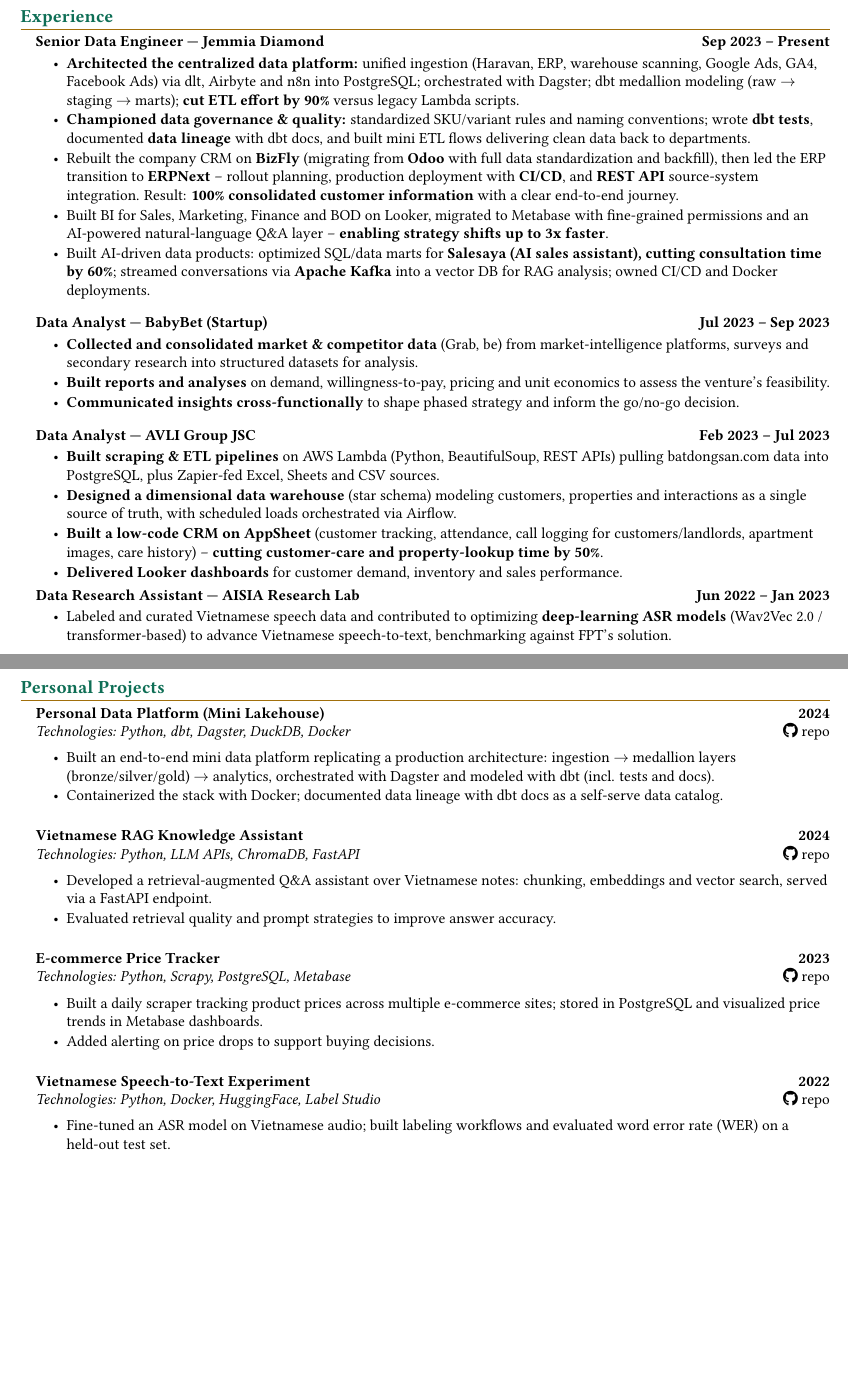
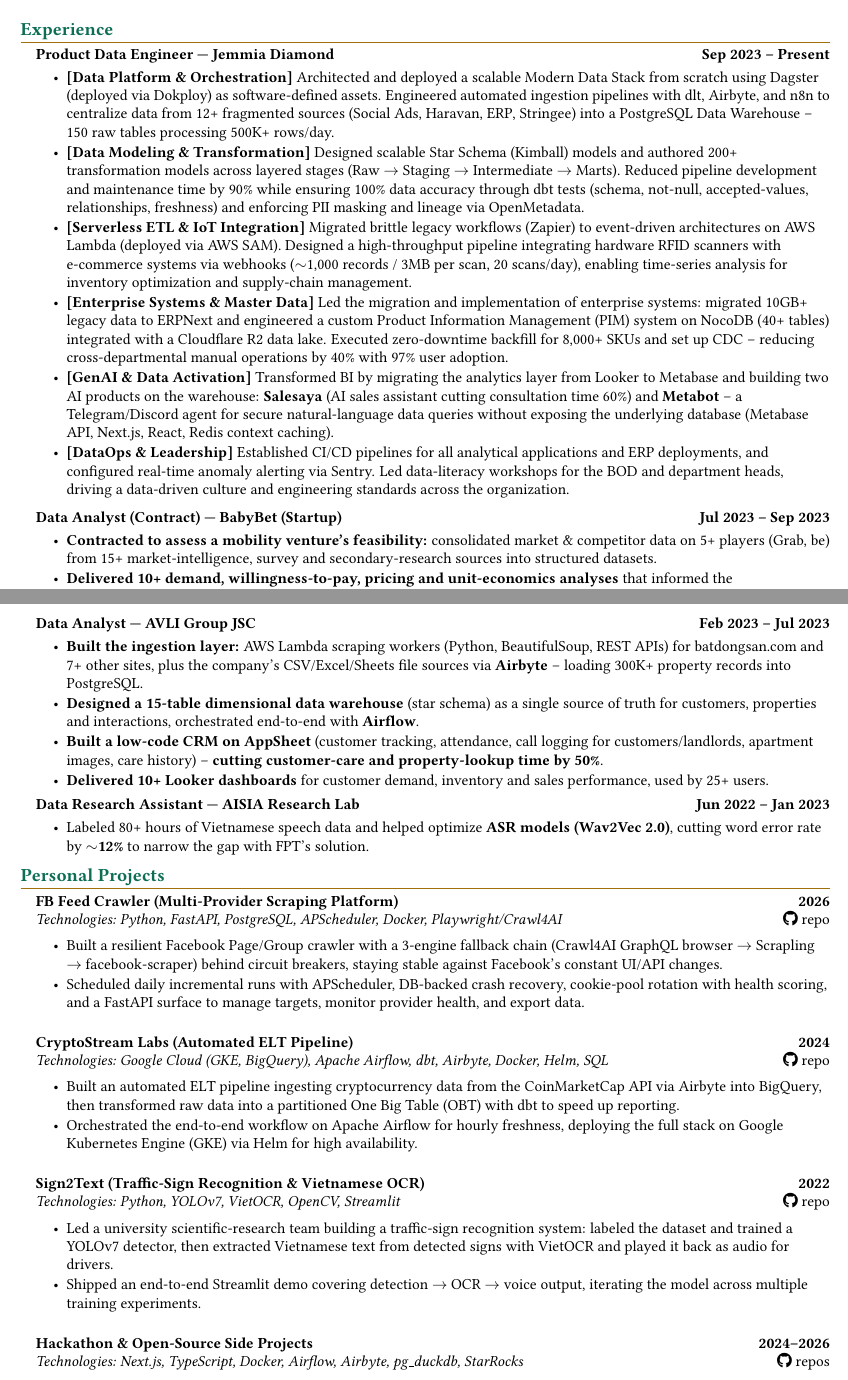
Before and after one commit to namtran067/resume-labs, a LaTeX CV (cv/data-engineer-jemmia/resume.tex, which reads cv/data-engineer-jemmia/experience/aisia-research.tex, cv/data-engineer-jemmia/experience/avli-group.tex, cv/data-engineer-jemmia/experience/babybet.tex): two parts of pages 1 and 2 of 2, joined at a grey line, cut so that both start at the same text, the shorter picture padded with empty space. Compiled offline with pdfLaTeX.

Commit message:
10-08-2026

```diff
--- a/cv/data-engineer-jemmia/experience/aisia-research.tex
+++ b/cv/data-engineer-jemmia/experience/aisia-research.tex
@@ -6,5 +6,5 @@
 \headingBf{Data Research Assistant | AISIA Research Lab}{Jun 2022 -- Jan 2023}
 \vspace{1pt}
 \begin{resume_list}
-  \item Labeled and curated Vietnamese speech data and contributed to optimizing \textbf{deep-learning ASR models} (Wav2Vec 2.0 / transformer-based) to advance Vietnamese speech-to-text, benchmarking against FPT's solution.
+  \item Labeled 80+ hours of Vietnamese speech data and helped optimize \textbf{ASR models (Wav2Vec 2.0)}, cutting word error rate by \textbf{$\sim$12\%} to narrow the gap with FPT's solution.
 \end{resume_list}
--- a/cv/data-engineer-jemmia/experience/avli-group.tex
+++ b/cv/data-engineer-jemmia/experience/avli-group.tex
@@ -6,8 +6,8 @@
 \headingBf{Data Analyst | AVLI Group JSC}{Feb 2023 -- Jul 2023}
 \vspace{1pt}
 \begin{resume_list}
-  \item \textbf{Built scraping \& ETL pipelines} on AWS Lambda (Python, BeautifulSoup, REST APIs) pulling batdongsan.com data into PostgreSQL, plus Zapier-fed Excel, Sheets and CSV sources.
-  \item \textbf{Designed a dimensional data warehouse} (star schema) modeling customers, properties and interactions as a single source of truth, with scheduled loads orchestrated via Airflow.
+  \item \textbf{Built the ingestion layer:} AWS Lambda scraping workers (Python, BeautifulSoup, REST APIs) for batdongsan.com and 7+ other sites, plus the company's CSV/Excel/Sheets file sources via \textbf{Airbyte} -- loading 300K+ property records into PostgreSQL.
+  \item \textbf{Designed a 15-table dimensional data warehouse} (star schema) as a single source of truth for customers, properties and interactions, orchestrated end-to-end with \textbf{Airflow}.
   \item \textbf{Built a low-code CRM on AppSheet} (customer tracking, attendance, call logging for customers/landlords, apartment images, care history) -- \textbf{cutting customer-care and property-lookup time by 50\%}.
-  \item \textbf{Delivered Looker dashboards} for customer demand, inventory and sales performance.
+  \item \textbf{Delivered 10+ Looker dashboards} for customer demand, inventory and sales performance, used by 25+ users.
 \end{resume_list}
--- a/cv/data-engineer-jemmia/experience/babybet.tex
+++ b/cv/data-engineer-jemmia/experience/babybet.tex
@@ -1,12 +1,11 @@
 %%%%
-% Experience block — Data Analyst @ BabyBet (standard, from main.tex)
+% Experience block — Data Analyst (Contract) @ BabyBet (standard, from main.tex)
 % Usage: \input{content/experience/babybet-da.tex}
 %%%%
 
-\headingBf{Data Analyst | BabyBet (Startup)}{Jul 2023 -- Sep 2023}
+\headingBf{Data Analyst (Contract) | BabyBet (Startup)}{Jul 2023 -- Sep 2023}
 \vspace{1pt}
 \begin{resume_list}
-  \item \textbf{Collected and consolidated market \& competitor data} (Grab, be) from market-intelligence platforms, surveys and secondary research into structured datasets for analysis.
-  \item \textbf{Built reports and analyses} on demand, willingness-to-pay, pricing and unit economics to assess the venture's feasibility.
-  \item \textbf{Communicated insights cross-functionally} to shape phased strategy and inform the go/no-go decision.
+  \item \textbf{Contracted to assess a mobility venture's feasibility:} consolidated market \& competitor data on 5+ players (Grab, be) from 15+ market-intelligence, survey and secondary-research sources into structured datasets.
+  \item \textbf{Delivered 10+ demand, willingness-to-pay, pricing and unit-economics analyses} that informed the cross-functional go/no-go decision and phased strategy.
 \end{resume_list}
--- a/cv/data-engineer-jemmia/experience/jemmia-diamond.tex
+++ b/cv/data-engineer-jemmia/experience/jemmia-diamond.tex
@@ -1,14 +1,16 @@
 %%%%
-% Experience block — Senior Data Engineer @ Jemmia Diamond (standard, from main.tex)
+% Experience block — Product (Senior) Data Engineer @ Jemmia Diamond
+% [Tag]-prefixed achievement format (merged/polished).
 % Usage: \input{content/experience/jemmia-diamond-sde.tex}
 %%%%
 
-\headingBf{Senior Data Engineer | Jemmia Diamond}{Sep 2023 -- Present}
+\headingBf{Product Data Engineer | Jemmia Diamond}{Sep 2023 -- Present}
 \vspace{1pt}
 \begin{resume_list}
-  \item \textbf{Architected the centralized data platform:} unified ingestion (Haravan, ERP, warehouse scanning, Google Ads, GA4, Facebook Ads) via dlt, Airbyte and n8n into PostgreSQL; orchestrated with Dagster; dbt medallion modeling (raw $\rightarrow$ staging $\rightarrow$ marts); \textbf{cut ETL effort by 90\%} versus legacy Lambda scripts.
-  \item \textbf{Championed data governance \& quality:} standardized SKU/variant rules and naming conventions; wrote \textbf{dbt tests}, documented \textbf{data lineage} with dbt docs, and built mini ETL flows delivering clean data back to departments.
-  \item Rebuilt the company CRM on \textbf{BizFly} (migrating from \textbf{Odoo} with full data standardization and backfill), then led the ERP transition to \textbf{ERPNext} -- rollout planning, production deployment with \textbf{CI/CD}, and \textbf{REST API} source-system integration. Result: \textbf{100\% consolidated customer information} with a clear end-to-end journey.
-  \item Built BI for Sales, Marketing, Finance and BOD on Looker, migrated to Metabase with fine-grained permissions and an AI-powered natural-language Q\&A layer -- \textbf{enabling strategy shifts up to 3x faster}.
-  \item Built AI-driven data products: optimized SQL/data marts for \textbf{Salesaya (AI sales assistant), cutting consultation time by 60\%}; streamed conversations via \textbf{Apache Kafka} into a vector DB for RAG analysis; owned CI/CD and Docker deployments.
+  \item \textbf{[Data Platform \& Orchestration]} Architected and deployed a scalable Modern Data Stack from scratch using Dagster (deployed via Dokploy) as software-defined assets. Engineered automated ingestion pipelines with dlt, Airbyte, and n8n to centralize data from 12+ fragmented sources (Social Ads, Haravan, ERP, Stringee) into a PostgreSQL Data Warehouse -- 150 raw tables processing 500K+ rows/day.
+  \item \textbf{[Data Modeling \& Transformation]} Designed scalable Star Schema (Kimball) models and authored 200+ transformation models across layered stages (Raw $\rightarrow$ Staging $\rightarrow$ Intermediate $\rightarrow$ Marts). Reduced pipeline development and maintenance time by 90\% while ensuring 100\% data accuracy through dbt tests (schema, not-null, accepted-values, relationships, freshness) and enforcing PII masking and lineage via OpenMetadata.
+  \item \textbf{[Serverless ETL \& IoT Integration]} Migrated brittle legacy workflows (Zapier) to event-driven architectures on AWS Lambda (deployed via AWS SAM). Designed a high-throughput pipeline integrating hardware RFID scanners with e-commerce systems via webhooks ($\sim$1{,}000 records / 3MB per scan, 20 scans/day), enabling time-series analysis for inventory optimization and supply-chain management.
+  \item \textbf{[Enterprise Systems \& Master Data]} Led the migration and implementation of enterprise systems: migrated 10GB+ legacy data to ERPNext and engineered a custom Product Information Management (PIM) system on NocoDB (40+ tables) integrated with a Cloudflare R2 data lake. Executed zero-downtime backfill for 8,000+ SKUs and set up CDC -- reducing cross-departmental manual operations by 40\% with 97\% user adoption.
+  \item \textbf{[GenAI \& Data Activation]} Transformed BI by migrating the analytics layer from Looker to Metabase and building two AI products on the warehouse: \textbf{Salesaya} (AI sales assistant cutting consultation time 60\%) and \textbf{Metabot} -- a Telegram/Discord agent for secure natural-language data queries without exposing the underlying database (Metabase API, Next.js, React, Redis context caching).
+  \item \textbf{[DataOps \& Leadership]} Established CI/CD pipelines for all analytical applications and ERP deployments, and configured real-time anomaly alerting via Sentry. Led data-literacy workshops for the BOD and department heads, driving a data-driven culture and engineering standards across the organization.
 \end{resume_list}
--- /dev/null
+++ b/cv/data-engineer-jemmia/projects/cryptostream.tex
@@ -0,0 +1,12 @@
+%%%%
+% Project block — CryptoStream Labs (automated ELT pipeline), from main.tex
+% Usage: \input{content/projects/cryptostream.tex}
+%%%%
+
+\headingBf{CryptoStream Labs (Automated ELT Pipeline)}{2024}
+\heading{\textit{Technologies: Google Cloud (GKE, BigQuery), Apache Airflow, dbt, Airbyte, Docker, Helm, SQL}}{\href{https://github.com/namtran067/cryptostream-labs}{\faGithub\ repo}}
+\vspace{3pt}
+\begin{resume_list}
+  \item Built an automated ELT pipeline ingesting cryptocurrency data from the CoinMarketCap API via Airbyte into BigQuery, then transformed raw data into a partitioned One Big Table (OBT) with dbt to speed up reporting.
+  \item Orchestrated the end-to-end workflow on Apache Airflow for hourly freshness, deploying the full stack on Google Kubernetes Engine (GKE) via Helm for high availability.
+\end{resume_list}
--- /dev/null
+++ b/cv/data-engineer-jemmia/projects/fb-feed-crawler.tex
@@ -0,0 +1,12 @@
+%%%%
+% Project block — FB Feed Crawler (multi-provider scraping platform), from main.tex
+% Usage: \input{content/projects/fb-feed-crawler.tex}
+%%%%
+
+\headingBf{FB Feed Crawler (Multi-Provider Scraping Platform)}{2026}
+\heading{\textit{Technologies: Python, FastAPI, PostgreSQL, APScheduler, Docker, Playwright/Crawl4AI}}{\href{https://github.com/namtran067/fb-feed-crawler-labs}{\faGithub\ repo}}
+\vspace{3pt}
+\begin{resume_list}
+  \item Built a resilient Facebook Page/Group crawler with a 3-engine fallback chain (Crawl4AI GraphQL browser $\rightarrow$ Scrapling $\rightarrow$ facebook-scraper) behind circuit breakers, staying stable against Facebook's constant UI/API changes.
+  \item Scheduled daily incremental runs with APScheduler, DB-backed crash recovery, cookie-pool rotation with health scoring, and a FastAPI surface to manage targets, monitor provider health, and export data.
+\end{resume_list}
--- /dev/null
+++ b/cv/data-engineer-jemmia/projects/side-projects.tex
@@ -0,0 +1,7 @@
+%%%%
+% Merged small project block — Hackathon + Open-Source deploy templates
+% Usage: \input{projects/side-projects.tex}
+%%%%
+
+\headingBf{Hackathon \& Open-Source Side Projects}{2024--2026}
+\heading{\textit{Technologies: Next.js, TypeScript, Docker, Airflow, Airbyte, pg\_duckdb, StarRocks}}{\href{https://github.com/namtran067?tab=repositories}{\faGithub\ repos}}
--- /dev/null
+++ b/cv/data-engineer-jemmia/projects/sign2text.tex
@@ -0,0 +1,12 @@
+%%%%
+% Project block — Sign2Text (traffic-sign recognition + Vietnamese OCR), from main.tex
+% Usage: \input{content/projects/sign2text.tex}
+%%%%
+
+\headingBf{Sign2Text (Traffic-Sign Recognition \& Vietnamese OCR)}{2022}
+\heading{\textit{Technologies: Python, YOLOv7, VietOCR, OpenCV, Streamlit}}{\href{https://github.com/namtran067/Sign2Text}{\faGithub\ repo}}
+\vspace{3pt}
+\begin{resume_list}
+  \item Led a university scientific-research team building a traffic-sign recognition system: labeled the dataset and trained a YOLOv7 detector, then extracted Vietnamese text from detected signs with VietOCR and played it back as audio for drivers.
+  \item Shipped an end-to-end Streamlit demo covering detection $\rightarrow$ OCR $\rightarrow$ voice output, iterating the model across multiple training experiments.
+\end{resume_list}
--- a/cv/data-engineer-jemmia/skills.tex
+++ b/cv/data-engineer-jemmia/skills.tex
@@ -14 +14,2 @@
+  \item \textbf{Stakeholder Communication:} translating business requirements into technical specs, executive presentations, self-serve dashboards
 \end{itemize}
```
Also changed, not shown: cv/data-engineer-jemmia/education.tex (+2 -2 lines), cv/data-engineer-jemmia/resume.tex (+6 -11 lines), cv/data-engineer-jemmia/resume.pdf, cv/data-engineer-jemmia/projects/side-projects.tex (5 more changed lines), cv/data-engineer-jemmia/skills.tex (12 more changed lines).
